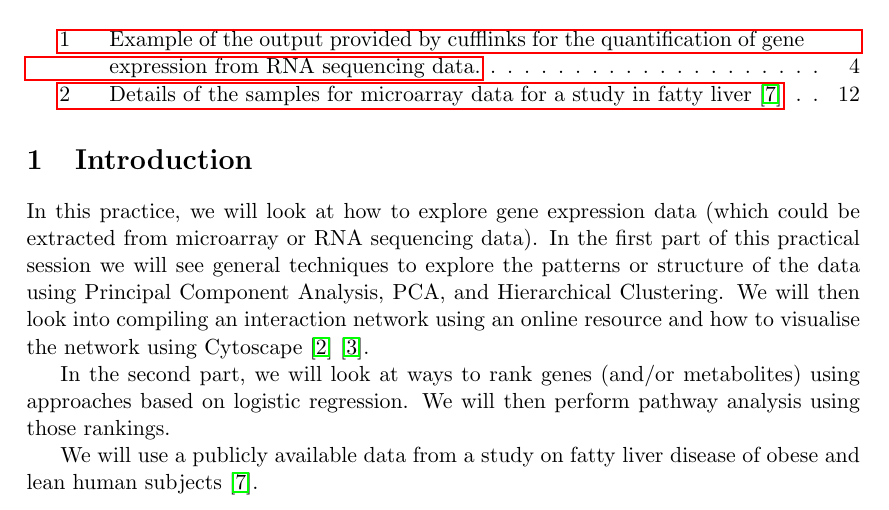
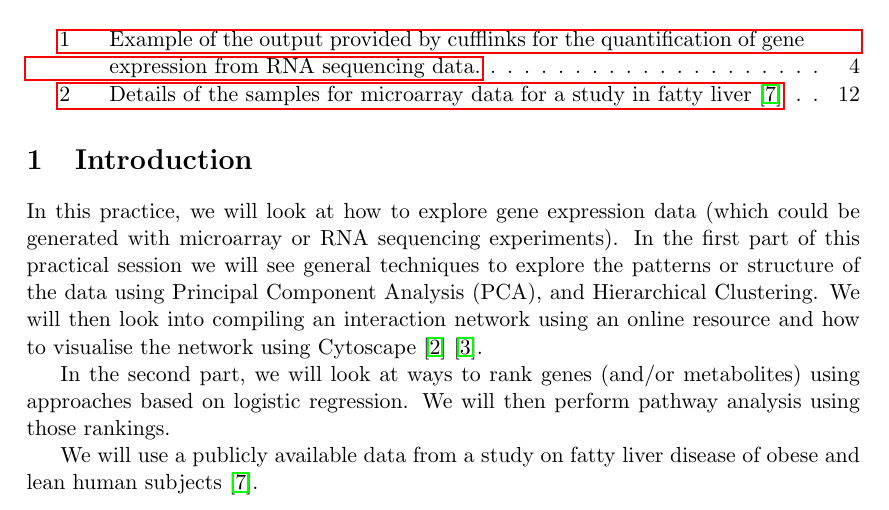
Before and after one commit to PerlaTroncosoRey/2017-01_Nutrition-Health_Workshop, a LaTeX document (NetworkDrivenIntegration/handouts/PathwaysAndNetworksDataIntegration-handout.tex): part of page 2 of 29, cut so that both start at the same text. Compiled offline with pdfLaTeX.

Commit message:
minor edits

```diff
--- a/NetworkDrivenIntegration/handouts/PathwaysAndNetworksDataIntegration-handout.tex
+++ b/NetworkDrivenIntegration/handouts/PathwaysAndNetworksDataIntegration-handout.tex
@@ -35,7 +35,7 @@
 
 \section{Introduction}
 
-In this practice, we will look at how to explore  gene expression data (which could be extracted from microarray or RNA sequencing data). In the first part of this practical session we will see general techniques to explore the patterns or structure of the data using Principal Component Analysis, PCA, and Hierarchical Clustering. We will then look into compiling an interaction network using an online resource and how to visualise the network using Cytoscape \cite{Shannon2003} \cite{Smoot2011}.
+In this practice, we will look at how to explore gene expression data (which could be generated with microarray or RNA sequencing experiments). In the first part of this practical session we will see general techniques to explore the patterns or structure of the data using Principal Component Analysis (PCA), and Hierarchical Clustering. We will then look into compiling an interaction network using an online resource and how to visualise the network using Cytoscape \cite{Shannon2003} \cite{Smoot2011}.
 
 In the second part, we will look at ways to rank genes (and/or metabolites) using approaches based on logistic regression. We will then perform pathway analysis using those rankings.
 
```
